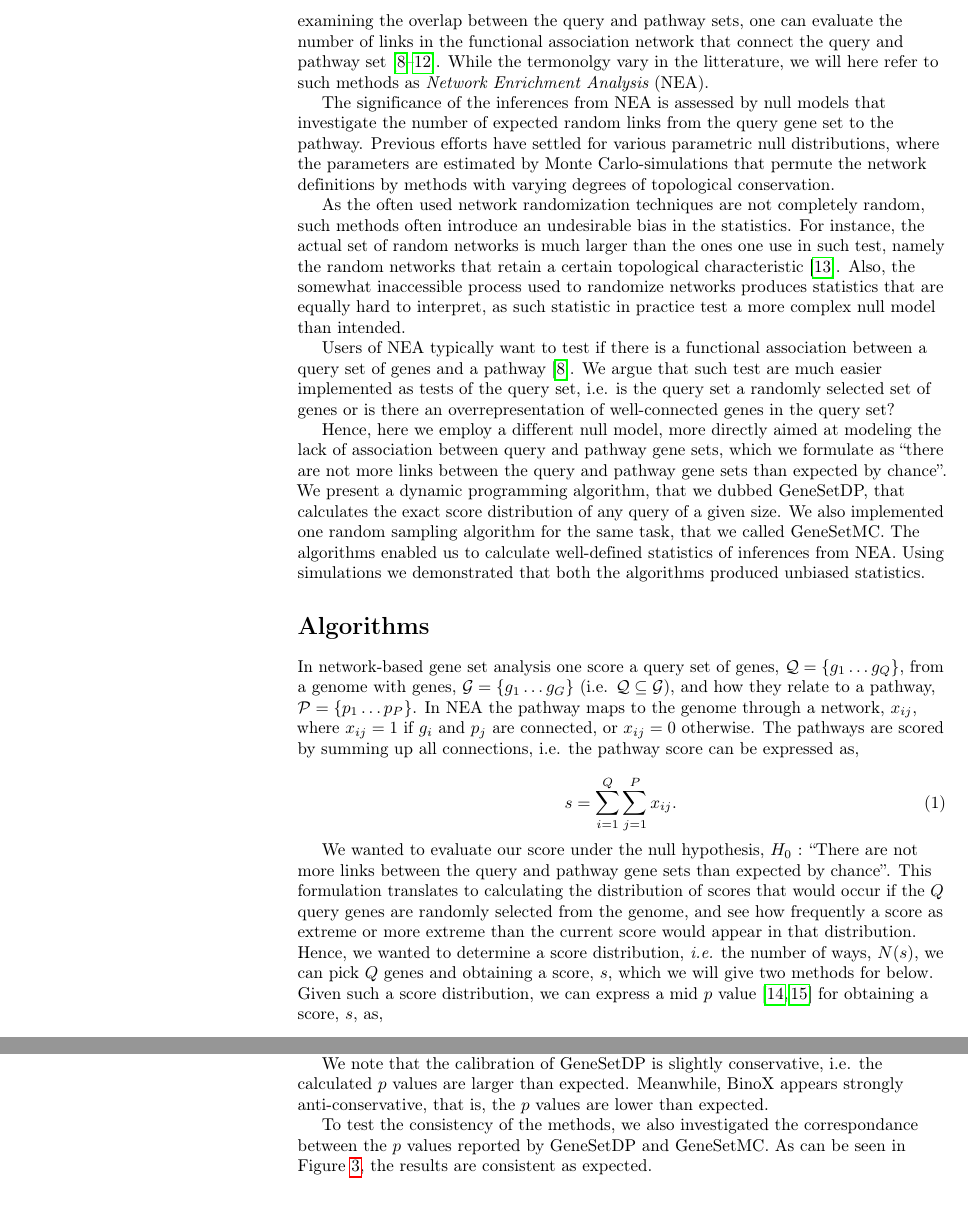
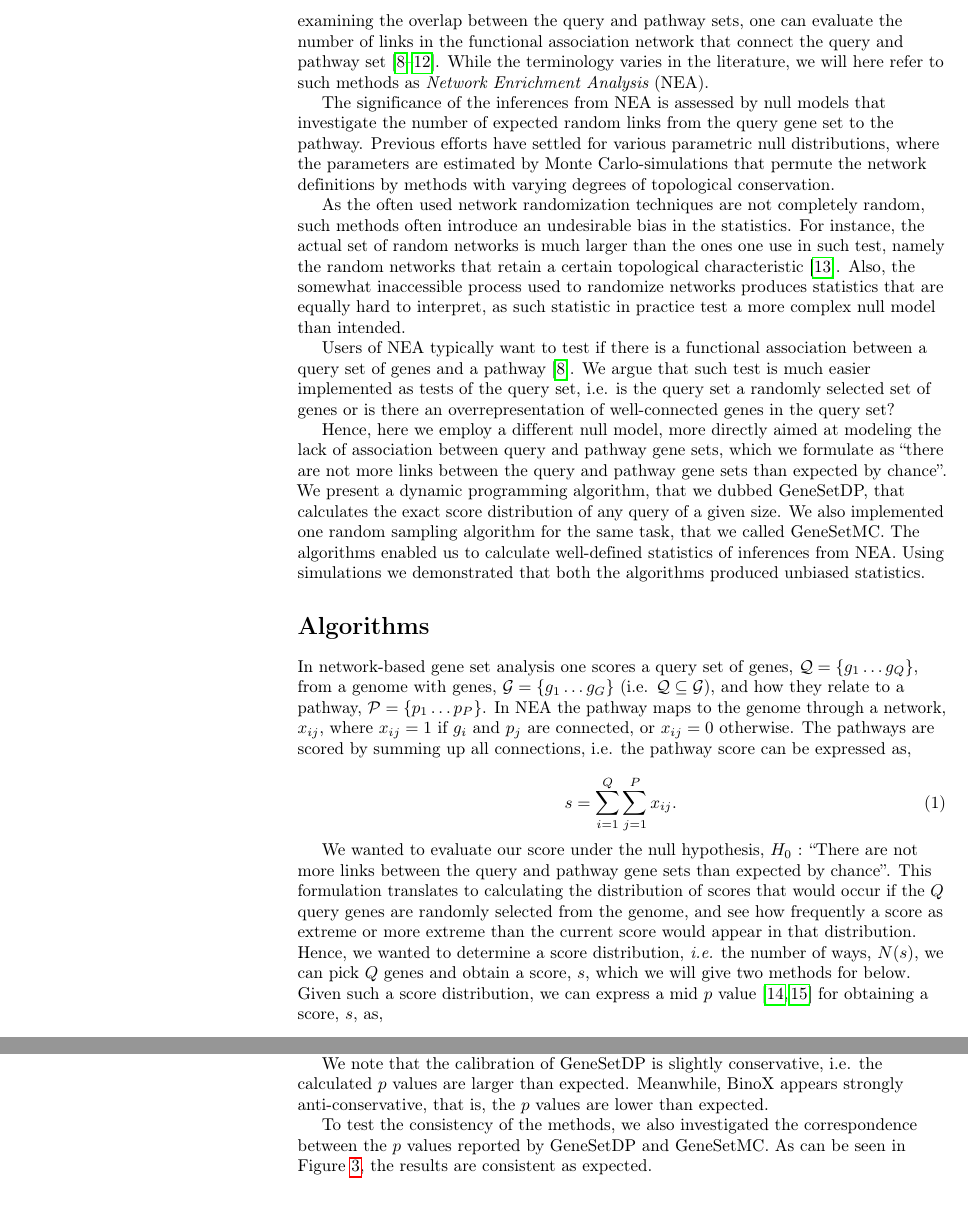
Before and after one commit to statisticalbiotechnology/genesetdp, a LaTeX document (doc/genesetdp.tex): two parts of pages 2 and 5 of 7, joined at a grey line, cut so that both start at the same text. Compiled offline with pdfLaTeX.

Commit message:
spell check

```diff
--- a/doc/genesetdp.tex
+++ b/doc/genesetdp.tex
@@ -131,27 +131,27 @@ Over-Representation Analysis (ORA) is commonly used to infer function from sets
 
 Most ORA methods are assessing the overlap between the investigated set of analytes, the {\em query set}, and a functional module, the {\em pathway set}, using hypergeometric test or a Fisher's exact test. However, variants such as Gene Set Enrichment Analysis (GSEA)\cite{subramanian2005gene} also includes information on expression levels of the analytes of the query set.
 
-A limiting factor of ORA is the quality of the databases defining pathways. While \url{http://pathguide.org} list 708 databases of pathway definitions\cite{bader2006pathguide},  some critique has been voiced concerning the completeness and rigor of current pathway databases. Hence efforts have been directed to designing methods that extend the pathway definitions, by functional association networks, like STRING\cite{szklarczyk2014string} and FunCoup\cite{ogris2017funcoup}. Instead of directly examining the overlap between the query and pathway sets, one can evaluate the number of links in the functional association network that connect the query and pathway set\cite{alexeyenko2012network, glaab2012enrichnet, mccormack2013statistical, ogris2016novel, signorelli2016neat}. While the termonolgy vary in the litterature, we will here refer to such methods as {\em Network Enrichment Analysis} (NEA).
+A limiting factor of ORA is the quality of the databases defining pathways. While \url{http://pathguide.org} list 708 databases of pathway definitions\cite{bader2006pathguide},  some critique has been voiced concerning the completeness and rigor of current pathway databases. Hence efforts have been directed to designing methods that extend the pathway definitions, by functional association networks, like STRING\cite{szklarczyk2014string} and FunCoup\cite{ogris2017funcoup}. Instead of directly examining the overlap between the query and pathway sets, one can evaluate the number of links in the functional association network that connect the query and pathway set\cite{alexeyenko2012network, glaab2012enrichnet, mccormack2013statistical, ogris2016novel, signorelli2016neat}. While the terminology varies in the literature, we will here refer to such methods as {\em Network Enrichment Analysis} (NEA).
 
 The significance of the inferences from NEA is assessed by null models that investigate the number of expected random links from the query gene set to the pathway. Previous efforts have settled for various parametric null distributions, where the parameters are estimated by Monte Carlo-simulations that permute the network definitions by methods with varying degrees of topological conservation.
 
 As the often used network randomization techniques are not completely random, such methods often introduce an undesirable bias in the statistics. For instance, the actual set of random networks is much larger than the ones one use in such test, namely the random networks that retain a certain topological characteristic\cite{newman2001random}. Also, the somewhat inaccessible process used to randomize networks produces statistics that are equally hard to interpret, as such statistic in practice test a more complex null model than intended.
 
-Users of NEA typically want to test if there is a functional association between a query set of genes and a pathway\cite{alexeyenko2012network}. We argue that such test are much easier implemented as tests of the query set, i.e. is the query set a randomly selected set of genes or is there an overrepresentation of well-connected genes in the query set?
+Users of NEA typically want to test if there is a functional association between a query set of genes and a pathway\cite{alexeyenko2012network}. We argue that such test is much easier implemented as tests of the query set, i.e. is the query set a randomly selected set of genes or is there an overrepresentation of well-connected genes in the query set?
 
 Hence, here we employ a different null model, more directly aimed at modeling the lack of association between query and pathway gene sets, which we formulate as ``there are not more links between the query and pathway gene sets than expected by chance''. We present a dynamic programming algorithm, that we dubbed GeneSetDP, that calculates the exact score distribution of any query of a given size. We also implemented one random sampling algorithm for the same task, that we called GeneSetMC.
 The algorithms enabled us to calculate well-defined statistics of inferences from NEA.  Using simulations we demonstrated that both the algorithms produced unbiased statistics.
 
 \section*{Algorithms}
 
-In network-based gene set analysis one score a query set of genes, $ \mathcal{Q}=\{g_1 \ldots g_Q\}$, from a genome with genes, $\mathcal{G}=\{g_1 \ldots g_G\}$ (i.e. $\mathcal{Q} \subseteq \mathcal{G}$), and how they relate to a pathway, $\mathcal{P}=\{p_1 \ldots p_P\}$. In NEA the pathway maps to the genome through a network, ${x_{ij}}$, where $x_{ij}=1$ if $g_i$ and $p_j$ are connected, or $x_{ij}=0$ otherwise. The pathways are scored by summing up all connections, i.e. the pathway score can be expressed as,
+In network-based gene set analysis one scores a query set of genes, $ \mathcal{Q}=\{g_1 \ldots g_Q\}$, from a genome with genes, $\mathcal{G}=\{g_1 \ldots g_G\}$ (i.e. $\mathcal{Q} \subseteq \mathcal{G}$), and how they relate to a pathway, $\mathcal{P}=\{p_1 \ldots p_P\}$. In NEA the pathway maps to the genome through a network, ${x_{ij}}$, where $x_{ij}=1$ if $g_i$ and $p_j$ are connected, or $x_{ij}=0$ otherwise. The pathways are scored by summing up all connections, i.e. the pathway score can be expressed as,
 
 \begin{equation}
 s=\sum_{i=1}^Q\sum_{j=1}^P x_{ij}.
 \label{eq:sum_ij}
 \end{equation}
 
-We wanted to evaluate our score under the null hypothesis, $H_0$ : ``There are not more links between the query and pathway gene sets than expected by chance''. This  formulation translates to calculating the distribution of scores that would occur if the $Q$ query genes are randomly selected from the genome, and see how frequently a score as extreme or more extreme than the current score would appear in that distribution. Hence, we wanted to determine a score distribution, {\em i.e.} the number of ways, $N(s)$, we can pick $Q$ genes and obtaining a score, $s$, which we will give two methods for below. Given such a score distribution, we can express a mid $p$~value\cite{lancaster1961significance,hwang2001optimality} for obtaining a score, $s$, as,
+We wanted to evaluate our score under the null hypothesis, $H_0$ : ``There are not more links between the query and pathway gene sets than expected by chance''. This formulation translates to calculating the distribution of scores that would occur if the $Q$ query genes are randomly selected from the genome, and see how frequently a score as extreme or more extreme than the current score would appear in that distribution. Hence, we wanted to determine a score distribution, {\em i.e.} the number of ways, $N(s)$, we can pick $Q$ genes and obtain a score, $s$, which we will give two methods for below. Given such a score distribution, we can express a mid $p$~value\cite{lancaster1961significance,hwang2001optimality} for obtaining a score, $s$, as,
 
 \begin{equation}
 p(s)=\frac{N(s)/2 +\sum_{s'=s+1}^{S} N(s')}{\sum_{s'=0}^{S} N(s')},
@@ -252,7 +253,7 @@ We note that the calibration of GeneSetDP is slightly conservative, i.e. the cal
   \label{fig:calibration}
 \end{figure}
 
-To test the consistency of the methods, we also investigated the correspondance between the $p$~values reported by GeneSetDP and GeneSetMC. As can be seen in Figure~\ref{fig:pscatter}, the results are consistent as expected.
+To test the consistency of the methods, we also investigated the correspondence between the $p$~values reported by GeneSetDP and GeneSetMC. As can be seen in Figure~\ref{fig:pscatter}, the results are consistent as expected.
 
 \begin{figure}[htb]
   \begin{center}
```
Also changed, not shown: doc/coverletter.tex (+7 -3 lines), doc/genesetdp.tex (5 more changed lines).
